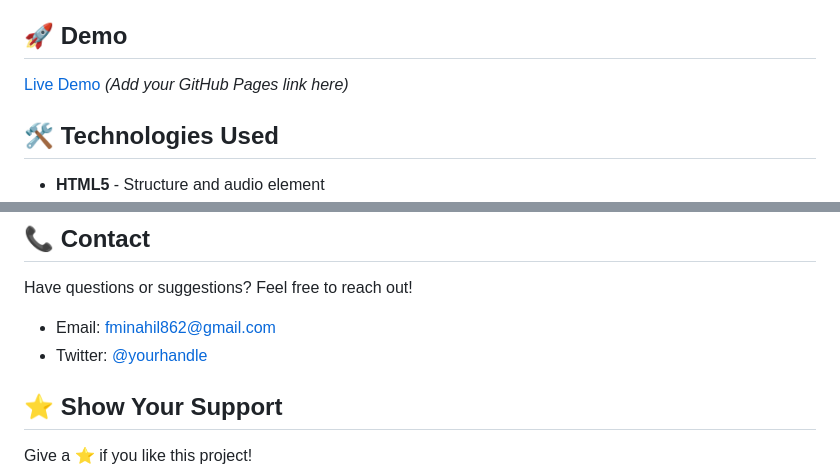
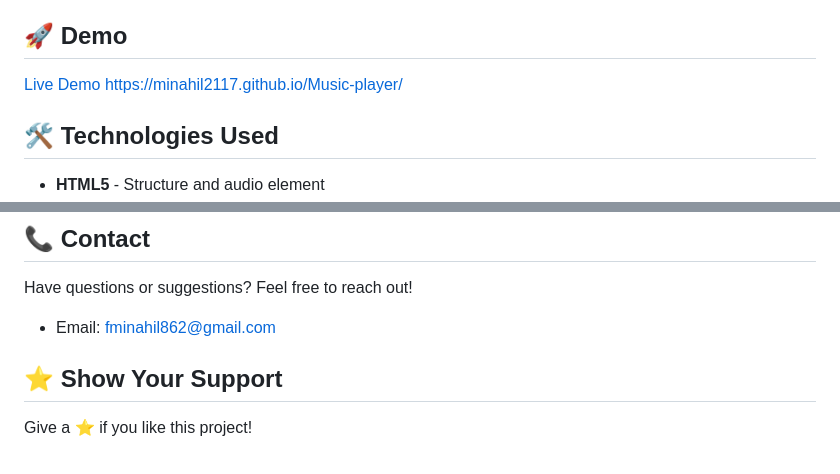
Before and after one commit to Minahil2117/Music-player, a Markdown page: README.md, 2 parts joined by grey strips. Drawn GitHub-style.

```diff
--- a/README.md
+++ b/README.md
@@ -36,7 +36,7 @@ A beautiful, fully-functional music player built with HTML, CSS, and vanilla Jav
 
 ## 🚀 Demo
 
-[Live Demo](#) *(Add your GitHub Pages link here)*
+[Live Demo](#) https://minahil2117.github.io/Music-player/
 
 ## 🛠️ Technologies Used
 
@@ -161,7 +161,6 @@ This project is open source and available under the [MIT License](LICENSE).
 Have questions or suggestions? Feel free to reach out!
 
 - Email: fminahil862@gmail.com
-- Twitter: [@yourhandle](https://twitter.com/yourhandle)
 
 ## ⭐ Show Your Support
 
```
